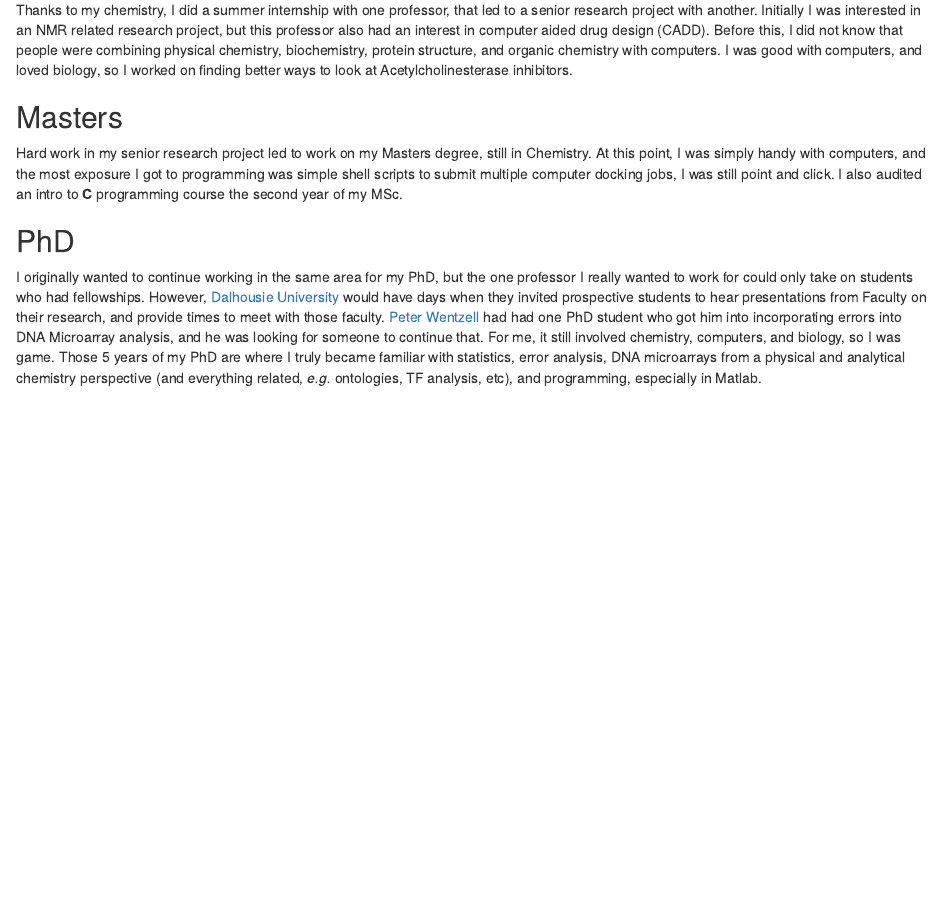
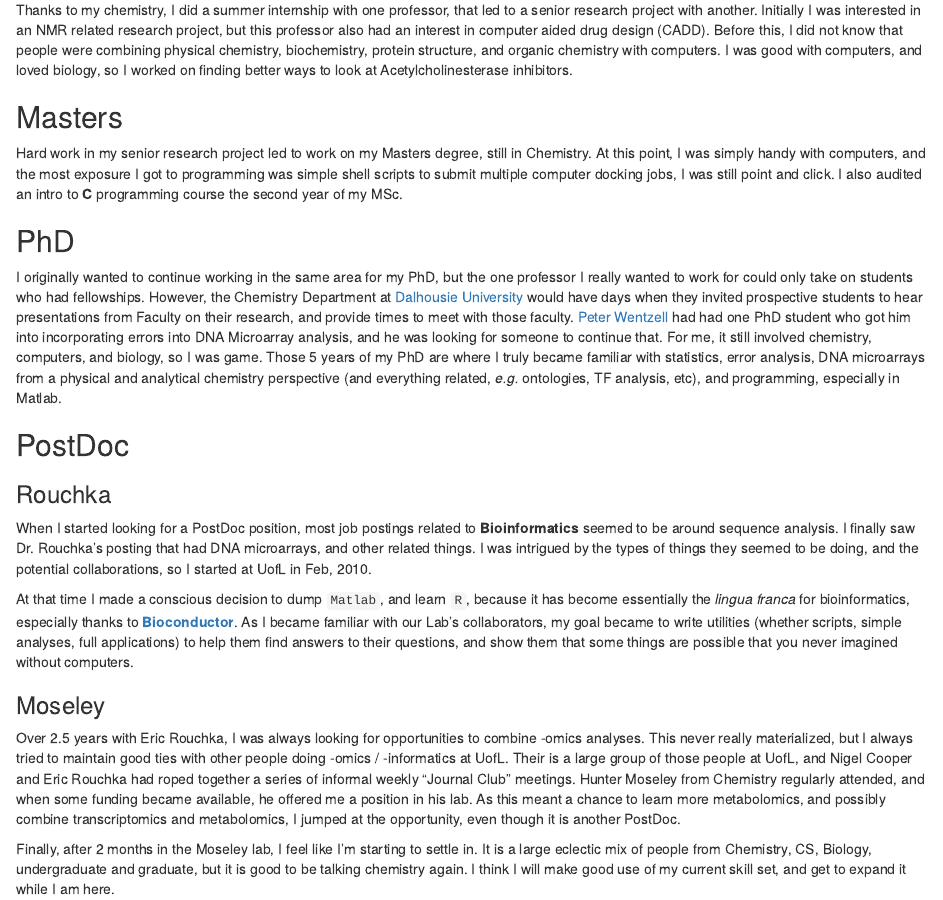
Before and after one commit to rmflight/blogPosts, an R Markdown document (skillSet.Rmd): the page in a window 1100 px wide, from 430 px down. Rendered offline with R 4.5, knitr and Pandoc, with nearby package versions.

Commit message:
first draft completed

```diff
--- a/skillSet.Rmd
+++ b/skillSet.Rmd
@@ -16,4 +16,18 @@ Hard work in my senior research project led to work on my Masters degree, still
 
 ## PhD
 
-I originally wanted to continue working in the same area for my PhD, but the one professor I really wanted to work for could only take on students who had fellowships. However, [Dalhousie University](dalLink) would have days when they invited prospective students to hear presentations from Faculty on their research, and provide times to meet with those faculty. [Peter Wentzell](pdWentzellLink) had had one PhD student who got him into incorporating errors into DNA Microarray analysis, and he was looking for someone to continue that. For me, it still involved chemistry, computers, and biology, so I was game. Those 5 years of my PhD are where I truly became familiar with statistics, error analysis, DNA microarrays from a physical and analytical chemistry perspective (and everything related, *e.g.* ontologies, TF analysis, etc), and programming, especially in Matlab.
+I originally wanted to continue working in the same area for my PhD, but the one professor I really wanted to work for could only take on students who had fellowships. However, the Chemistry Department at [Dalhousie University](dalLink) would have days when they invited prospective students to hear presentations from Faculty on their research, and provide times to meet with those faculty. [Peter Wentzell](pdWentzellLink) had had one PhD student who got him into incorporating errors into DNA Microarray analysis, and he was looking for someone to continue that. For me, it still involved chemistry, computers, and biology, so I was game. Those 5 years of my PhD are where I truly became familiar with statistics, error analysis, DNA microarrays from a physical and analytical chemistry perspective (and everything related, *e.g.* ontologies, TF analysis, etc), and programming, especially in Matlab.
+
+## PostDoc
+
+### Rouchka
+
+When I started looking for a PostDoc position, most job postings related to **Bioinformatics** seemed to be around sequence analysis. I finally saw Dr. Rouchka's posting that had DNA microarrays, and other related things. I was intrigued by the types of things they seemed to be doing, and the potential collaborations, so I started at UofL in Feb, 2010.
+
+At that time I made a conscious decision to dump `Matlab`, and learn `R`, because it has become essentially the *lingua franca* for bioinformatics, especially thanks to **[Bioconductor](biocLink)**. As I became familiar with our Lab's collaborators, my goal became to write utilities (whether scripts, simple analyses, full applications) to help them find answers to their questions, and show them that some things are possible that you never imagined without computers.
+
+### Moseley
+
+Over 2.5 years with Eric Rouchka, I was always looking for opportunities to combine -omics analyses. This never really materialized, but I always tried to maintain good ties with other people doing -omics / -informatics at UofL. Their is a large group of those people at UofL, and Nigel Cooper and Eric Rouchka had roped together a series of informal weekly "Journal Club" meetings. Hunter Moseley from Chemistry regularly attended, and when some funding became available, he offered me a position in his lab. As this meant a chance to learn more metabolomics, and possibly combine transcriptomics and metabolomics, I jumped at the opportunity, even though it is another PostDoc.
+
+Finally, after 2 months in the Moseley lab, I feel like I'm starting to settle in. It is a large eclectic mix of people from Chemistry, CS, Biology, undergraduate and graduate, but it is good to be talking chemistry again. I think I will make good use of my current skill set, and get to expand it while I am here.
```
